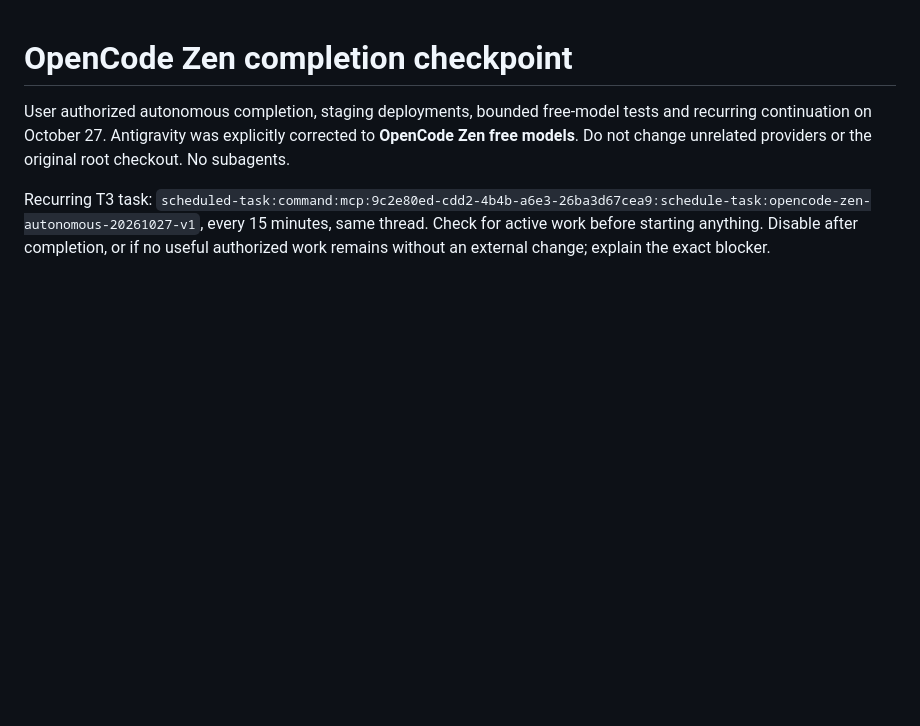
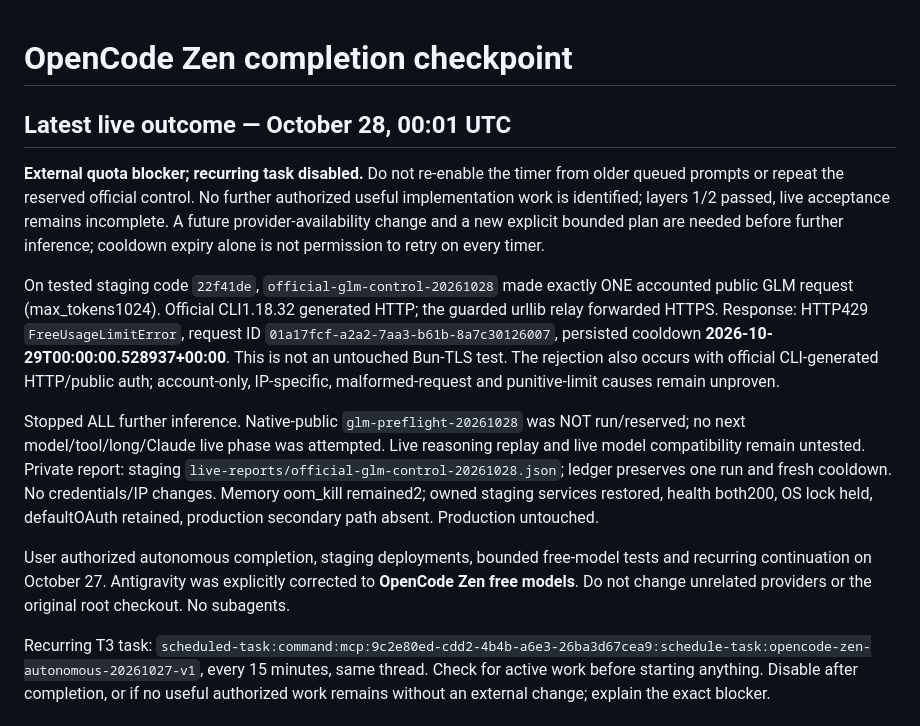
Before and after one commit to anschmieg/tokligence-gateway, a Markdown page: native/opencode/AUTONOMOUS.md, the part around the change. GitHub-like rendering; blank space fills up the shorter version.

Commit message:
Record official public GLM quota blocker and stop automation

```diff
--- a/native/opencode/AUTONOMOUS.md
+++ b/native/opencode/AUTONOMOUS.md
@@ -1,4 +1,13 @@
 # OpenCode Zen completion checkpoint
+
+## Latest live outcome — October 28, 00:01 UTC
+
+**External quota blocker; recurring task disabled.** Do not re-enable the timer from older queued prompts or repeat the reserved official control. No further authorized useful implementation work is identified; layers 1/2 passed, live acceptance remains incomplete. A future provider-availability change and a new explicit bounded plan are needed before further inference; cooldown expiry alone is not permission to retry on every timer.
+
+On tested staging code `22f41de`, `official-glm-control-20261028` made exactly ONE accounted public GLM request (max_tokens1024). Official CLI1.18.32 generated HTTP; the guarded urllib relay forwarded HTTPS. Response: HTTP429 `FreeUsageLimitError`, request ID `01a17fcf-a2a2-7aa3-b61b-8a7c30126007`, persisted cooldown **2026-10-29T00:00:00.528937+00:00**. This is not an untouched Bun-TLS test. The rejection also occurs with official CLI-generated HTTP/public auth; account-only, IP-specific, malformed-request and punitive-limit causes remain unproven.
+
+Stopped ALL further inference. Native-public `glm-preflight-20261028` was NOT run/reserved; no next model/tool/long/Claude live phase was attempted. Live reasoning replay and live model compatibility remain untested. Private report: staging `live-reports/official-glm-control-20261028.json`; ledger preserves one run and fresh cooldown. No credentials/IP changes. Memory oom_kill remained2; owned staging services restored, health both200, OS lock held, defaultOAuth retained, production secondary path absent. Production untouched.
+
 
 User authorized autonomous completion, staging deployments, bounded free-model tests and recurring continuation on October 27. Antigravity was explicitly corrected to **OpenCode Zen free models**. Do not change unrelated providers or the original root checkout. No subagents.
 
```
